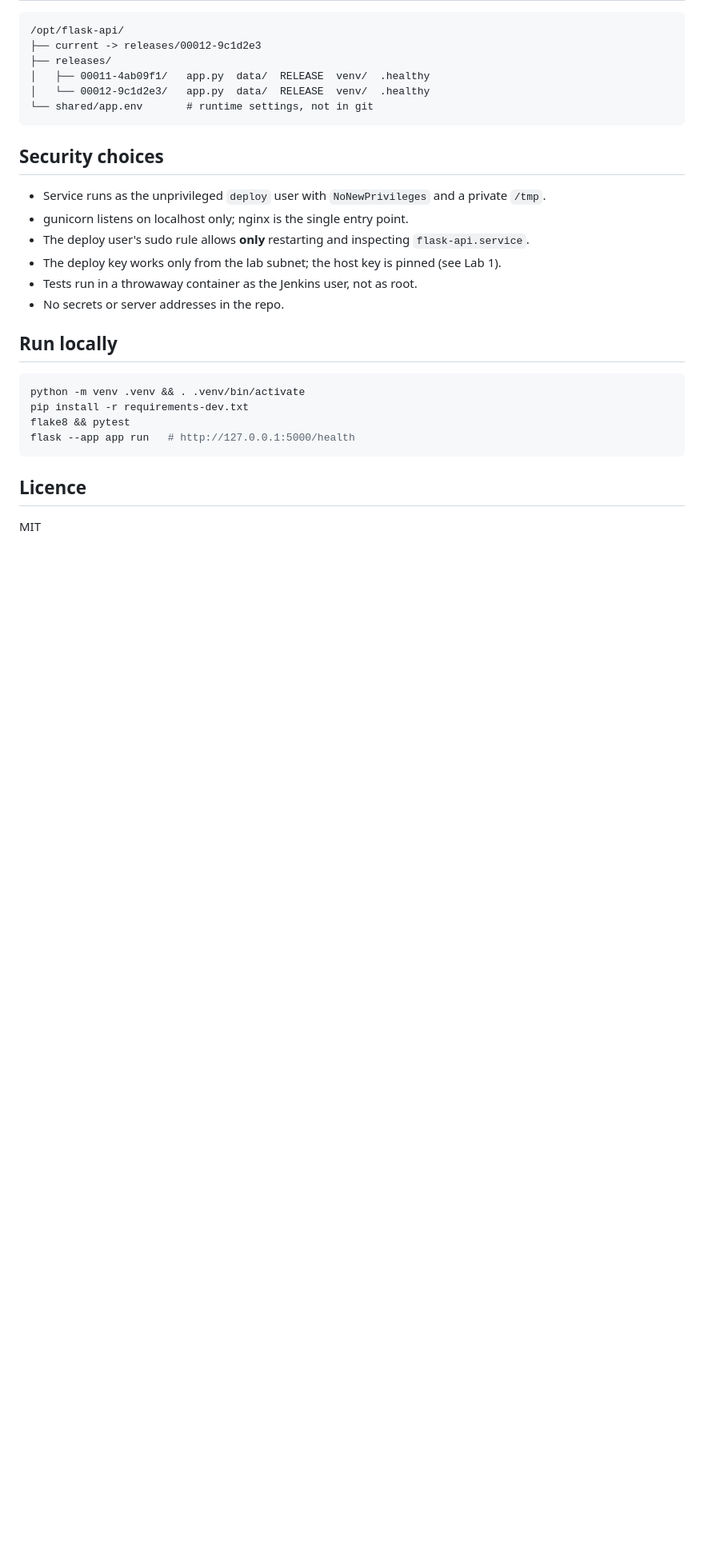
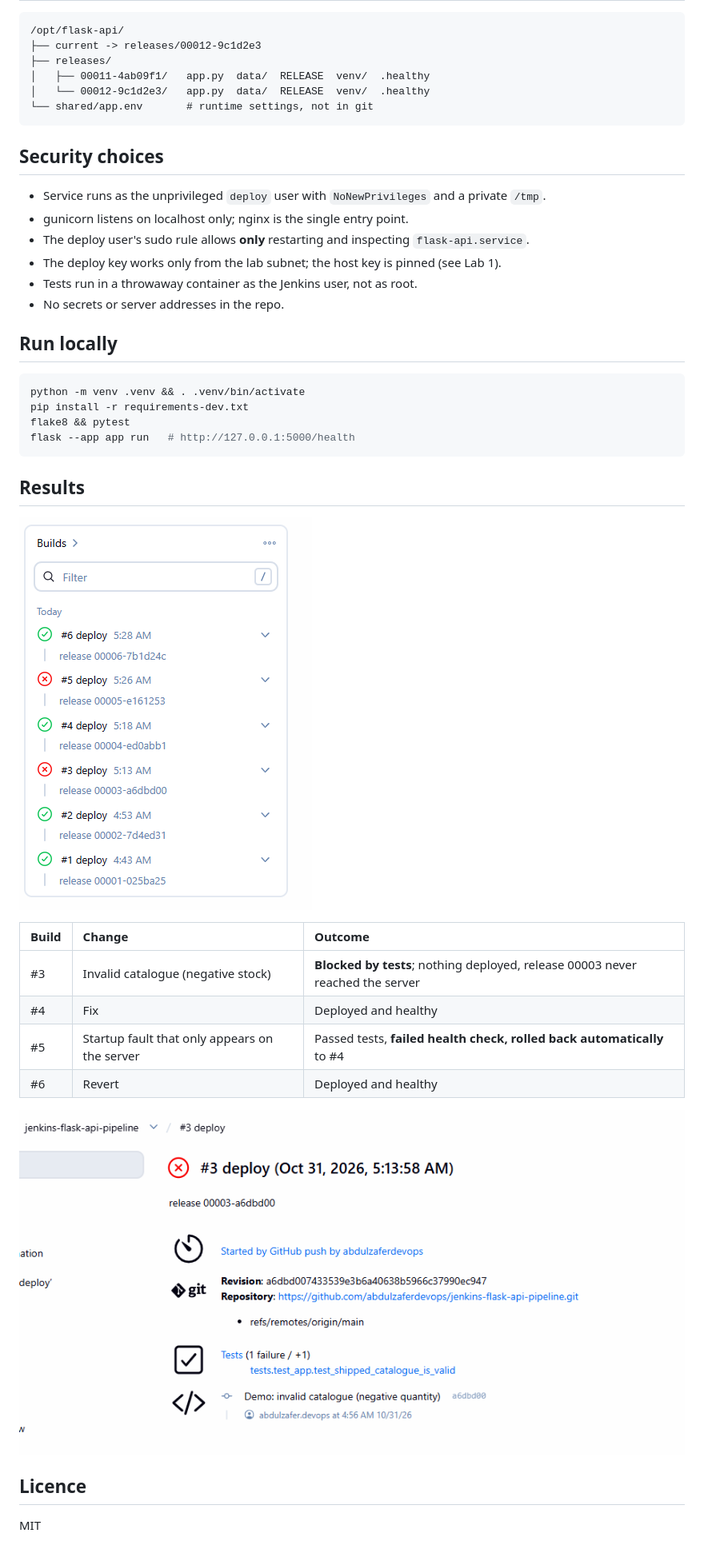
Before and after one commit to abdulzaferdevops/jenkins-flask-api-pipeline, a Markdown page: README.md, the part around the change. Shown at 80% size. GitHub-like rendering; pictures changed too: docs/pipeline.png (added), docs/tests.png (added); blank space fills up the shorter version.

Commit message:
Docs: results - test gate and automatic rollback

````diff
--- a/README.md
+++ b/README.md
@@ -78,6 +78,19 @@ flake8 && pytest
 flask --app app run   # http://127.0.0.1:5000/health
 ```
 
+## Results
+
+![Jenkins stage view](docs/pipeline.png)
+
+| Build | Change | Outcome |
+|:--|:--|:--|
+| #3 | Invalid catalogue (negative stock) | **Blocked by tests**; nothing deployed, release 00003 never reached the server |
+| #4 | Fix | Deployed and healthy |
+| #5 | Startup fault that only appears on the server | Passed tests, **failed health check, rolled back automatically** to #4 |
+| #6 | Revert | Deployed and healthy |
+
+![Failing test recorded in Jenkins](docs/tests.png)
+
 ## Licence
 
 MIT
````
